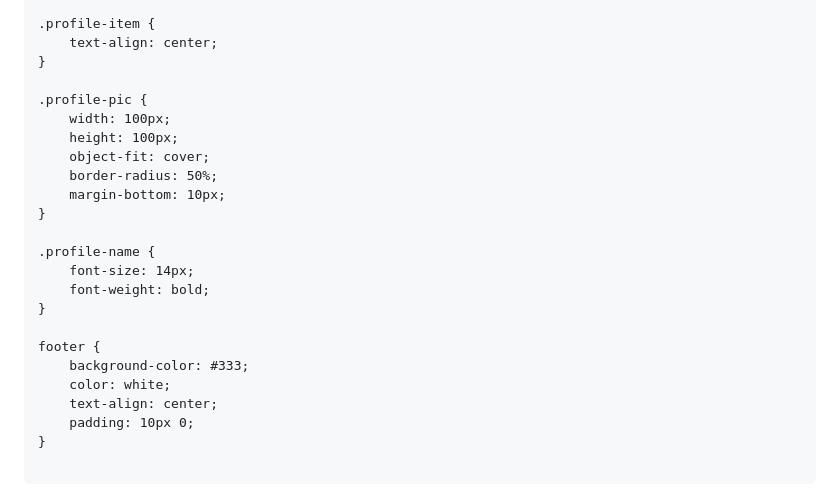
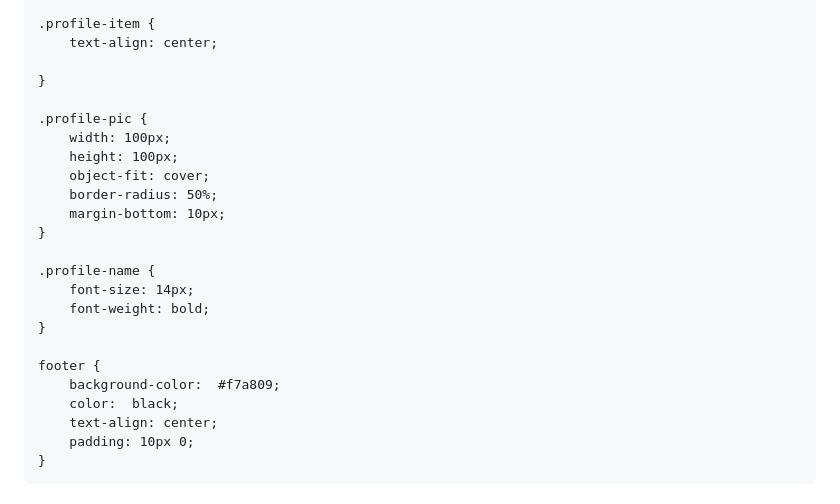
Before and after one commit to ajay45d/dribbble, a Markdown page: README.md, the part around one of its changes. Rendered like a GitHub page.

````diff
--- a/README.md
+++ b/README.md
@@ -274,6 +271,7 @@ nav ul li a {
 
 .profile-item {
     text-align: center;
+
 }
 
 .profile-pic {
@@ -290,10 +288,9 @@ nav ul li a {
 }
 
 footer {
-    background-color: #333;
-    color: white;
+    background-color:  #f7a809;
+    color:  black;
     text-align: center;
     padding: 10px 0;
 }
-
 ```
````
Also changed, not shown: other parts of README.md (+73 -81 lines).
